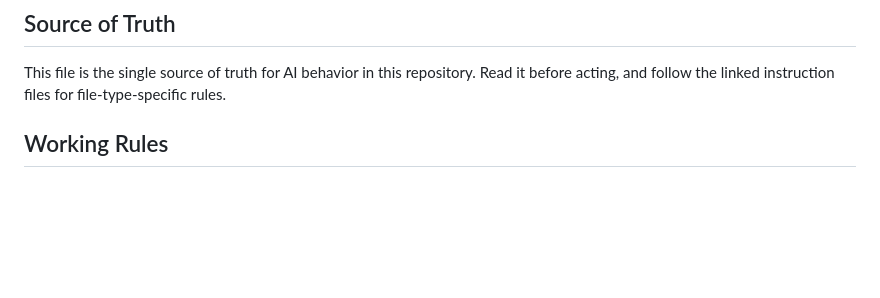
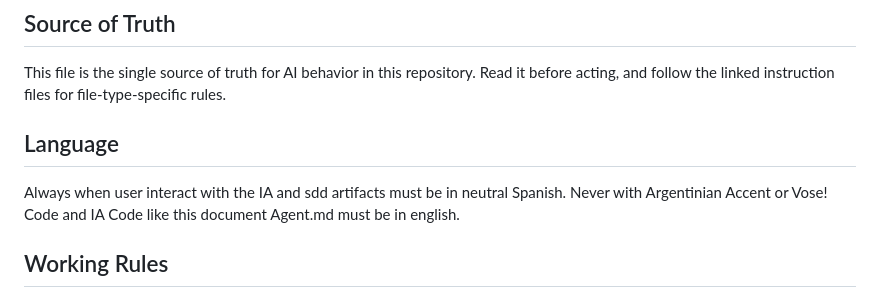
Before and after one commit to WarcryMaster/SauronSheet, a Markdown page: AGENTS.md, the part around the change. GitHub-like rendering; blank space fills up the shorter version.

Commit message:
feat: Add language guidelines for AI interactions in AGENTS.md

```diff
--- a/AGENTS.md
+++ b/AGENTS.md
@@ -4,6 +4,9 @@
 
 This file is the single source of truth for AI behavior in this repository.
 Read it before acting, and follow the linked instruction files for file-type-specific rules.
+
+## Language
+Always when user interact with the IA and sdd artifacts must be in neutral Spanish. Never with Argentinian Accent or Vose! Code and IA Code like this document Agent.md must be in english.
 
 ## Working Rules
 
```
